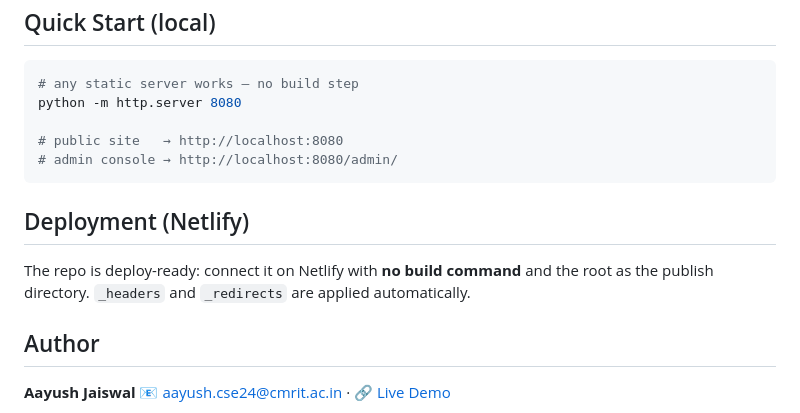
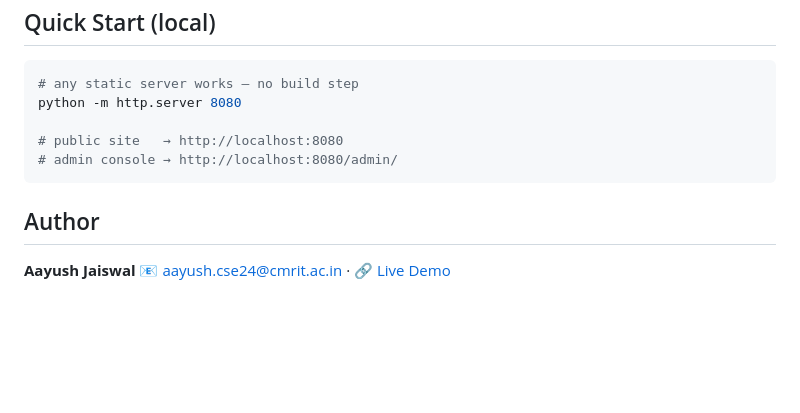
Before and after one commit to Aayush-np/bhoomi-infratech, a Markdown page: README.md, the part around the change. GitHub-like rendering; blank space fills up the shorter version.

Commit message:
Updated Deployment

````diff
--- a/README.md
+++ b/README.md
@@ -127,12 +127,6 @@ python -m http.server 8080
 # admin console → http://localhost:8080/admin/
 ```
 
-## Deployment (Netlify)
-
-The repo is deploy-ready: connect it on Netlify with **no build command** and
-the root as the publish directory. `_headers` and `_redirects` are applied
-automatically.
-
 ## Author
 
 **Aayush Jaiswal**
````
